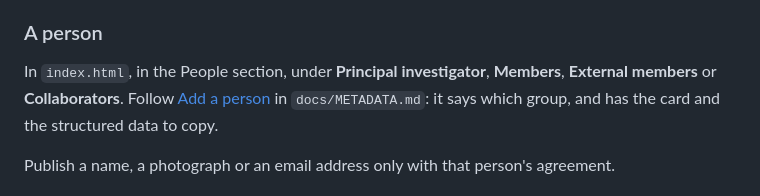
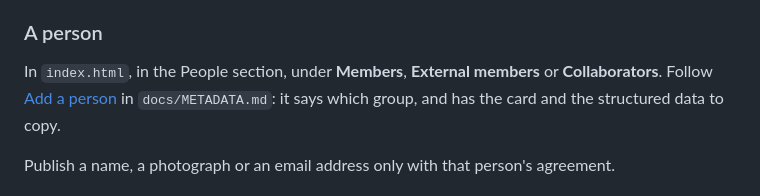
Before and after one commit to VIASystemsLab/VIASystemsLab.github.io, a Markdown page: README.md, the part around the change. Drawn GitHub-style.

```diff
--- a/README.md
+++ b/README.md
@@ -217,8 +217,8 @@ points at the right paper.
 
 ### A person
 
-In `index.html`, in the People section, under **Principal investigator**,
-**Members**, **External members** or **Collaborators**. Follow
+In `index.html`, in the People section, under **Members**, **External
+members** or **Collaborators**. Follow
 [Add a person](docs/METADATA.md#add-a-person) in `docs/METADATA.md`: it says
 which group, and has the card and the structured data to copy.
 
```
Also changed, not shown: docs/DESIGN-GUIDE.md (+3 -2 lines).
